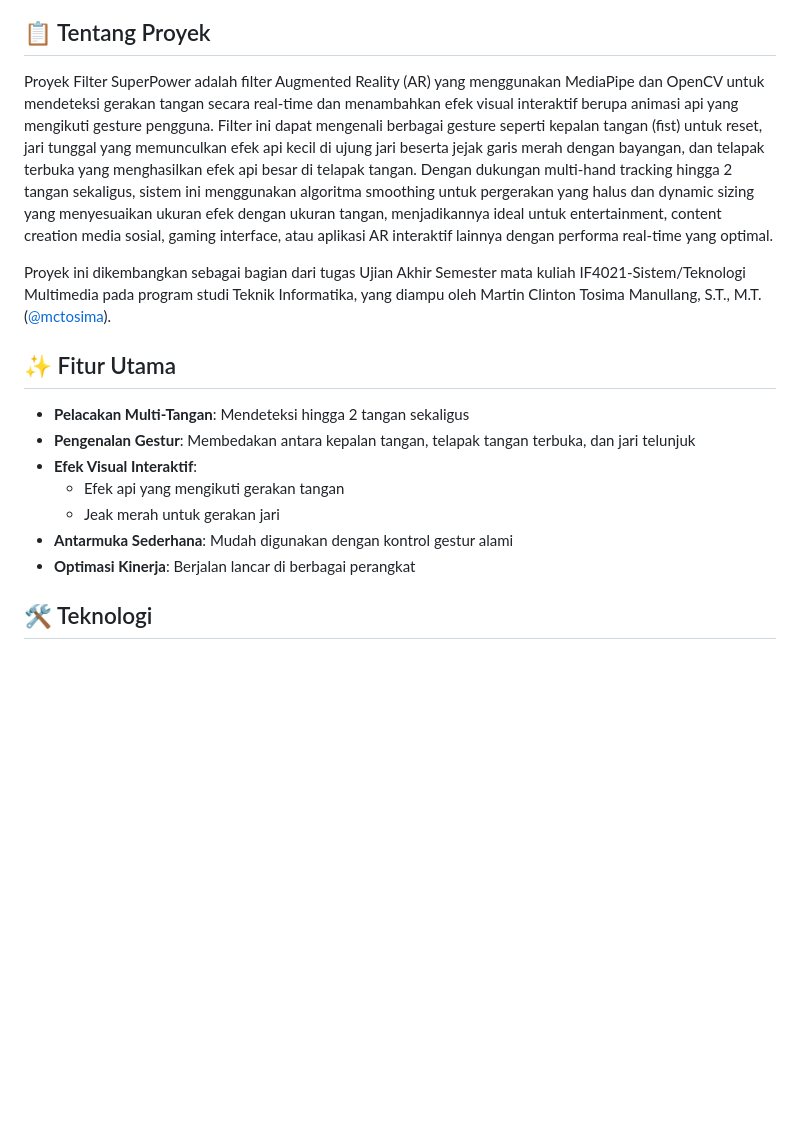
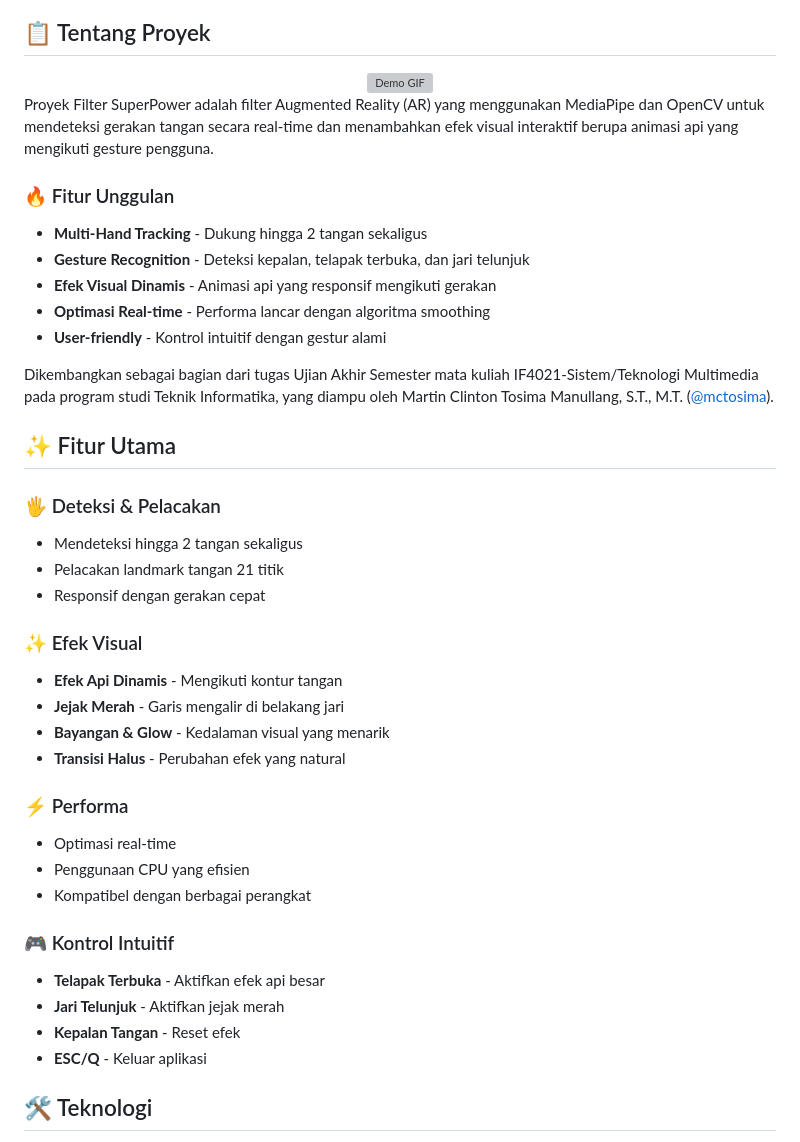
Before and after one commit to han5474ni/Tugas_besar_MultiMedia, a Markdown page: README.md, the part around one of its changes. GitHub-like rendering; blank space fills up the shorter version; grey boxes are pictures that could not be loaded.

```diff
--- a/README.md
+++ b/README.md
@@ -11,19 +19,44 @@
 
 ## 📋 Tentang Proyek
 
-Proyek Filter SuperPower adalah filter Augmented Reality (AR) yang menggunakan MediaPipe dan OpenCV untuk mendeteksi gerakan tangan secara real-time dan menambahkan efek visual interaktif berupa animasi api yang mengikuti gesture pengguna. Filter ini dapat mengenali berbagai gesture seperti kepalan tangan (fist) untuk reset, jari tunggal yang memunculkan efek api kecil di ujung jari beserta jejak garis merah dengan bayangan, dan telapak terbuka yang menghasilkan efek api besar di telapak tangan. Dengan dukungan multi-hand tracking hingga 2 tangan sekaligus, sistem ini menggunakan algoritma smoothing untuk pergerakan yang halus dan dynamic sizing yang menyesuaikan ukuran efek dengan ukuran tangan, menjadikannya ideal untuk entertainment, content creation media sosial, gaming interface, atau aplikasi AR interaktif lainnya dengan performa real-time yang optimal.
+<div align="center">
+  <img src="https://media.giphy.com/media/v1.Y2lkPTc5MGI3NjExc2F3d3J2Z3N3N2F4ZzR3cWJzZ3V3Z2l6Z2V2Y3p1bGd1eXl6bSZlcD12MV9pbnRlcm5hbF9naWZfYnlfaWQmY3Q9Zw/your-gif-id/giphy.gif" width="400" alt="Demo GIF">
+</div>
 
-Proyek ini dikembangkan sebagai bagian dari tugas Ujian Akhir Semester mata kuliah IF4021-Sistem/Teknologi Multimedia pada program studi Teknik Informatika, yang diampu oleh Martin Clinton Tosima Manullang, S.T., M.T. ([@mctosima](https://github.com/mctosima)).
+Proyek Filter SuperPower adalah filter Augmented Reality (AR) yang menggunakan MediaPipe dan OpenCV untuk mendeteksi gerakan tangan secara real-time dan menambahkan efek visual interaktif berupa animasi api yang mengikuti gesture pengguna.
+
+### 🔥 Fitur Unggulan
+- **Multi-Hand Tracking** - Dukung hingga 2 tangan sekaligus
+- **Gesture Recognition** - Deteksi kepalan, telapak terbuka, dan jari telunjuk
+- **Efek Visual Dinamis** - Animasi api yang responsif mengikuti gerakan
+- **Optimasi Real-time** - Performa lancar dengan algoritma smoothing
+- **User-friendly** - Kontrol intuitif dengan gestur alami
+
+Dikembangkan sebagai bagian dari tugas Ujian Akhir Semester mata kuliah IF4021-Sistem/Teknologi Multimedia pada program studi Teknik Informatika, yang diampu oleh Martin Clinton Tosima Manullang, S.T., M.T. ([@mctosima](https://github.com/mctosima)).
 
 ## ✨ Fitur Utama
 
-- **Pelacakan Multi-Tangan**: Mendeteksi hingga 2 tangan sekaligus
-- **Pengenalan Gestur**: Membedakan antara kepalan tangan, telapak tangan terbuka, dan jari telunjuk
-- **Efek Visual Interaktif**:
-  - Efek api yang mengikuti gerakan tangan
-  - Jeak merah untuk gerakan jari
-- **Antarmuka Sederhana**: Mudah digunakan dengan kontrol gestur alami
-- **Optimasi Kinerja**: Berjalan lancar di berbagai perangkat
+### 🖐️ Deteksi & Pelacakan
+- Mendeteksi hingga 2 tangan sekaligus
+- Pelacakan landmark tangan 21 titik
+- Responsif dengan gerakan cepat
+
+### ✨ Efek Visual
+- **Efek Api Dinamis** - Mengikuti kontur tangan
+- **Jejak Merah** - Garis mengalir di belakang jari
+- **Bayangan & Glow** - Kedalaman visual yang menarik
+- **Transisi Halus** - Perubahan efek yang natural
+
+### ⚡ Performa
+- Optimasi real-time
+- Penggunaan CPU yang efisien
+- Kompatibel dengan berbagai perangkat
+
+### 🎮 Kontrol Intuitif
+- **Telapak Terbuka** - Aktifkan efek api besar
+- **Jari Telunjuk** - Aktifkan jejak merah
+- **Kepalan Tangan** - Reset efek
+- **ESC/Q** - Keluar aplikasi
 
 ## 🛠️ Teknologi
 
```
Also changed, not shown: other parts of README.md (+60 -17 lines).
